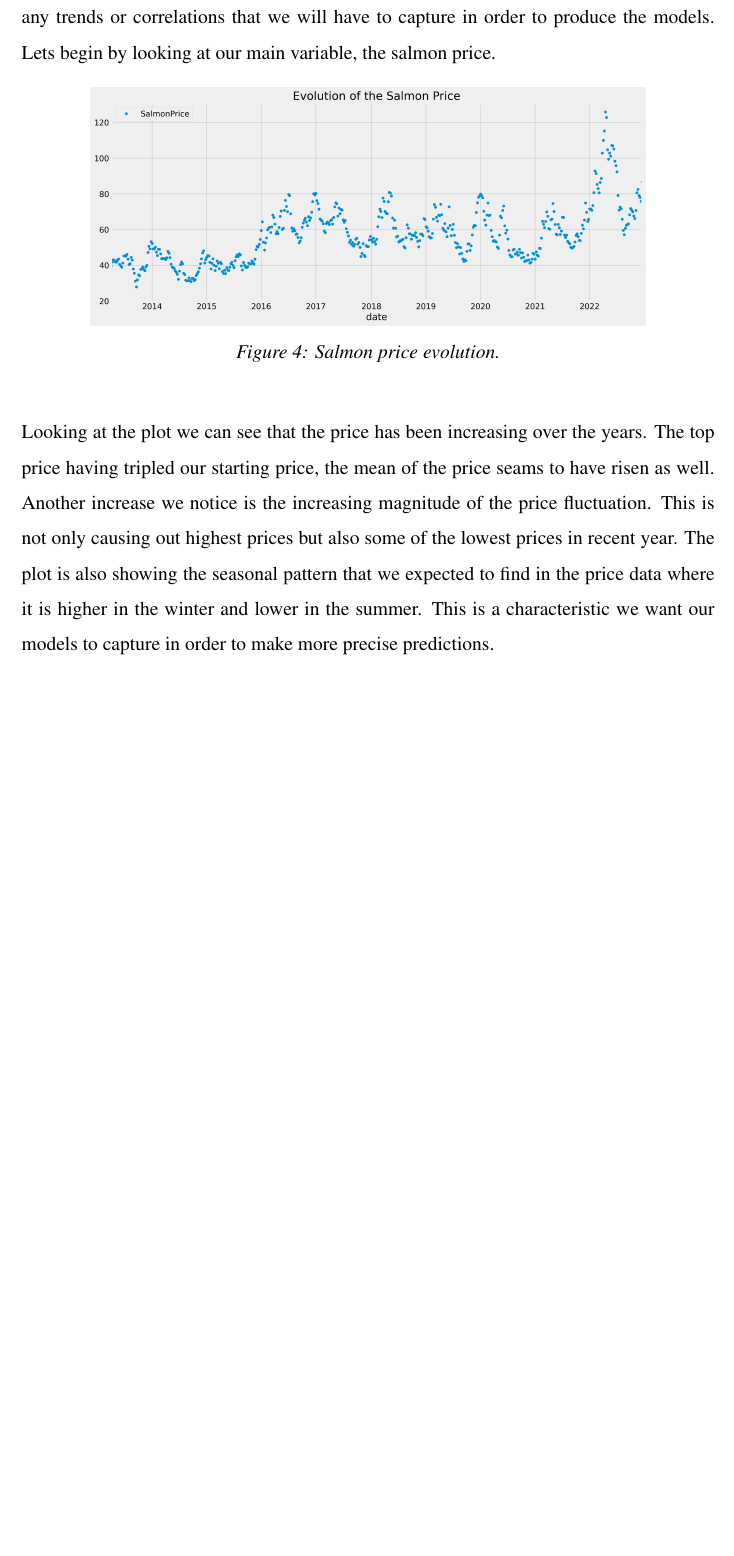
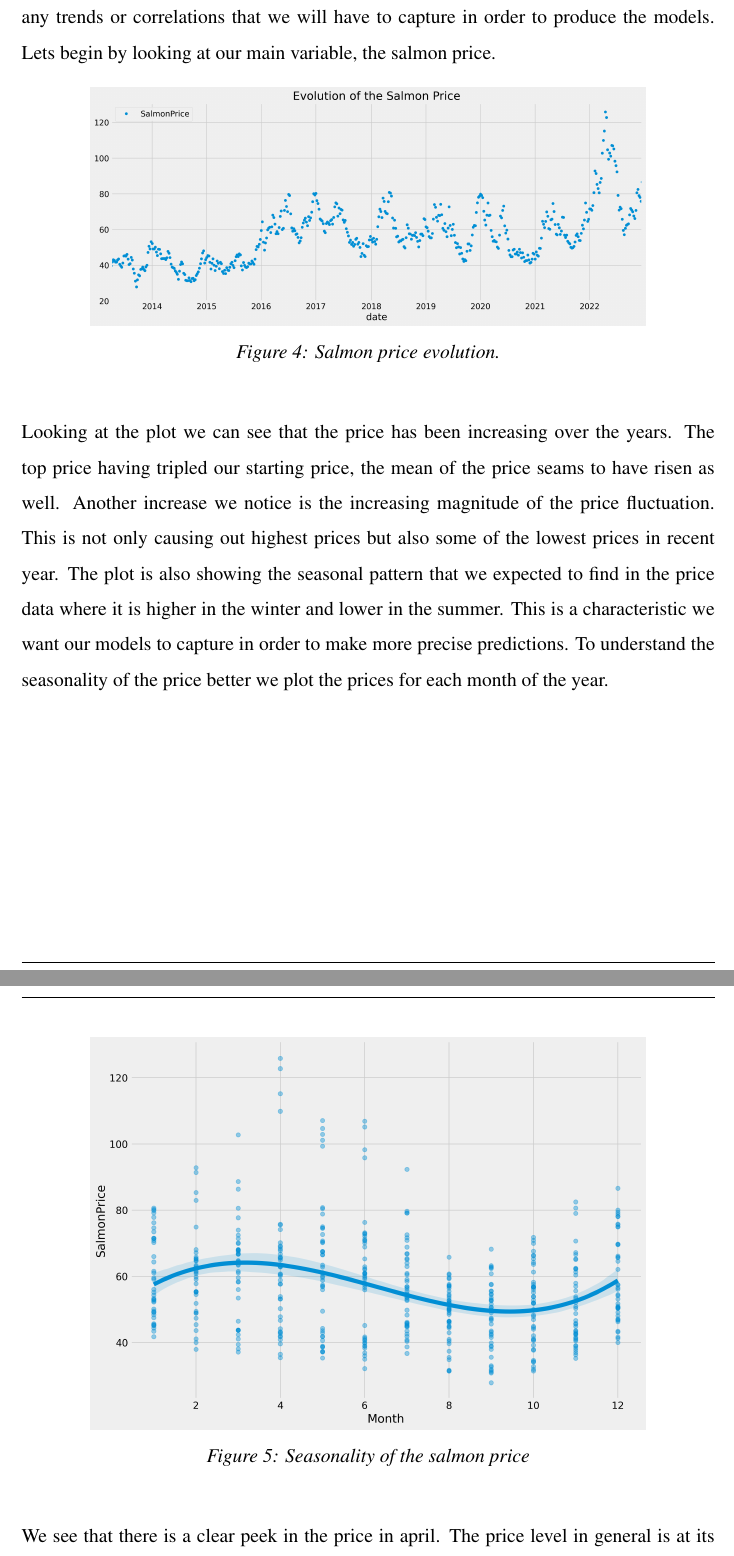
Before and after one commit to BachelorLaks/bachelor2023, a LaTeX document (main.tex, which reads Sections/Methodology.tex): part of page 20 of 43 before the commit and two parts of pages 20 and 21 of 44 after it, the two joined at a grey line, cut so that both start at the same text, the shorter picture padded with empty space. Compiled offline with pdfLaTeX.

Commit message:
deskripitve figur og tolkning

```diff
--- a/Sections/Methodology.tex
+++ b/Sections/Methodology.tex
@@ -30,9 +30,15 @@ By looking at some simple descriptive statistics we will be able to decern if th
     \caption[Evolution of the salmon price]{Salmon price evolution.}\label{fig:Salmon price evolution}
 \end{figure}
 
-Looking at the plot we can see that the price has been increasing over the years. The top price having tripled our starting price, the mean of the price seams to have risen as well. Another increase we notice is the increasing magnitude of the price fluctuation. This is not only causing out highest prices but also some of the lowest prices in recent year. The plot is also showing the seasonal pattern that we expected to find in the price data where it is higher in the winter and lower in the summer. This is a characteristic we want our models to capture in order to make more precise predictions.
+Looking at the plot we can see that the price has been increasing over the years. The top price having tripled our starting price, the mean of the price seams to have risen as well. Another increase we notice is the increasing magnitude of the price fluctuation. This is not only causing out highest prices but also some of the lowest prices in recent year. The plot is also showing the seasonal pattern that we expected to find in the price data where it is higher in the winter and lower in the summer. This is a characteristic we want our models to capture in order to make more precise predictions. To understand the seasonality of the price better we plot the prices for each month of the year.
 
+\begin{figure}[H]
+    \centering
+    \includegraphics[width=0.8\textwidth]{data/Figures/Descriptive/seasonality.png}
+    \caption[Seasonality of the salmon price]{Seasonality of the salmon price}\label{fig:Seasonality of the salmon price}
+\end{figure}
 
+We see that there is a clear peek in the price in april. The price level in general is at its highest in the spring and early summer and at its lowest in late summer and early fall. Looking at our average line we see that this is true for most of the data and not only the very top price points of each month
 
 \subsubsection {comparison between the different types of fish}\label{comparison between the different types of fish}
 We would also like to gain a little bit of insight as to how our variables compare to each other. We start by having a look at the price data for the different types of fish considering whether the cod and halibut is comparable to the salmon price.
```
Also changed, not shown: data/Figures/Descriptive/seasonality.png (added), 1 other file.
